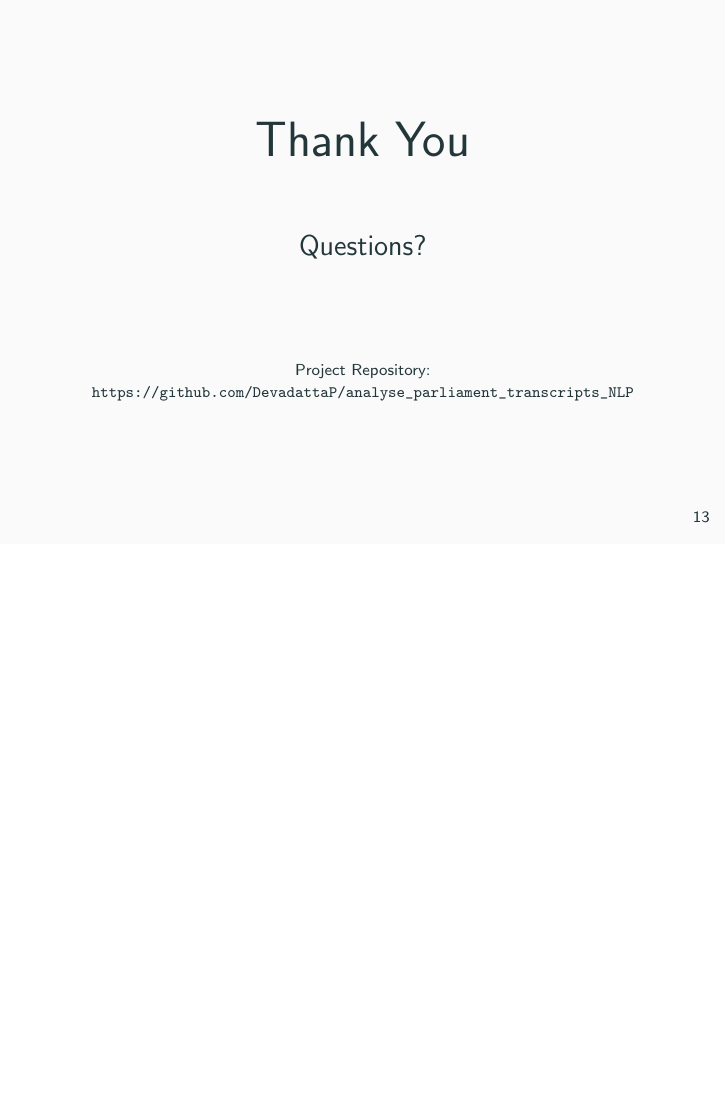
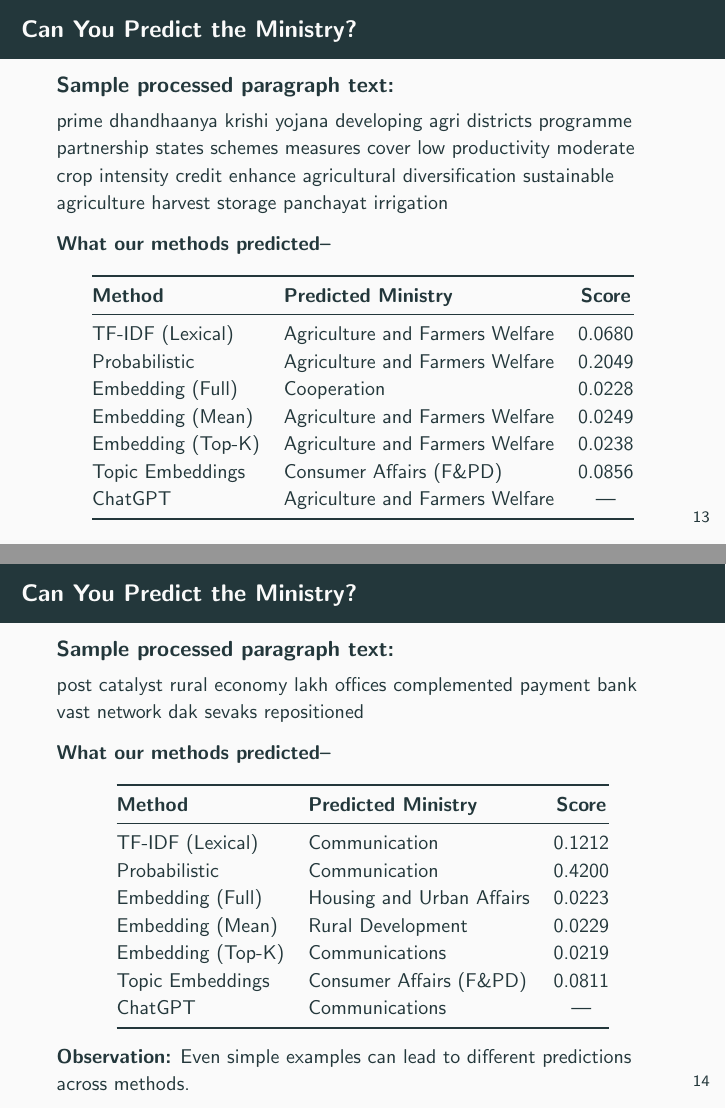
Before and after one commit to DevadattaP/analyse_parliament_transcripts_NLP, LaTeX slides (documentation/NLP_project_PPT.tex): page 14 of 14 before the commit and pages 14 and 15 of 16 after it, the two joined at a grey line, the shorter picture padded with empty space. Compiled offline with pdfLaTeX.

Commit message:
final PPT

```diff
--- a/documentation/NLP_project_PPT.tex
+++ b/documentation/NLP_project_PPT.tex
@@ -16,7 +16,7 @@
 \subtitle{A Study of Representation Methods \\ [1em] DS5601: Natural Language Processing}
 \author{142502012 --- Devadatta Mahesh Pokharanakar \\ 142502010 --- Chilaka Sri Krishna Sai \\ 142502032 --- Vaddi Govardhan}
 \institute{Department of Data Science \\ IIT Palakkad}
-\date{\today}
+\date{April 21, 2026}
 
 \begin{document}
 
@@ -318,7 +318,72 @@ $Score(d) = \sum_{w} \sum_{t} P(d|w)\cdot P(t|w)\cdot P(d|t)$
 \textbf{Key Insight:} \centering Better models did not solve the problem \\ --- better representations did.
 \end{frame}
 
-% Slide 13
+% Slide: Interactive Example
+\begin{frame}{Can You Predict the Ministry?}
+
+\textbf{Sample processed paragraph text:}
+\vspace{-0.9em}
+\small
+\begin{block}{}
+prime dhandhaanya krishi yojana developing agri districts programme partnership states schemes measures cover low productivity moderate crop intensity  credit enhance agricultural diversification sustainable agriculture harvest storage panchayat irrigation
+\end{block}
+
+\textbf{What our methods predicted--}
+
+\begin{table}[]
+\centering
+\small
+\begin{tabular}{@{} l l c @{}}
+\toprule
+\textbf{Method} & \textbf{Predicted Ministry} & \textbf{Score} \\
+\midrule
+TF-IDF (Lexical) & Agriculture and Farmers Welfare & 0.0680 \\
+Probabilistic & Agriculture and Farmers Welfare & 0.2049 \\
+Embedding (Full) & Cooperation & 0.0228 \\
+Embedding (Mean) & Agriculture and Farmers Welfare & 0.0249 \\
+Embedding (Top-K) & Agriculture and Farmers Welfare & 0.0238 \\
+Topic Embeddings & Consumer Affairs (F\&PD) & 0.0856 \\
+ChatGPT & Agriculture and Farmers Welfare & --- \\
+\bottomrule
+\end{tabular}
+\end{table}
+
+\end{frame}
+
+% Slide: Interactive Example
+\begin{frame}{Can You Predict the Ministry?}
+
+\textbf{Sample processed paragraph text:}
+\vspace{-0.9em}
+\small
+\begin{block}{}
+post catalyst rural economy lakh offices complemented payment bank vast network dak sevaks repositioned
+\end{block}
+
+\textbf{What our methods predicted--}
+
+\begin{table}[]
+\centering
+\small
+\begin{tabular}{@{} l l c @{}}
+\toprule
+\textbf{Method} & \textbf{Predicted Ministry} & \textbf{Score} \\
+\midrule
+TF-IDF (Lexical) & Communication & 0.1212 \\
+Probabilistic & Communication & 0.4200 \\
+Embedding (Full) & Housing and Urban Affairs & 0.0223 \\
+Embedding (Mean) & Rural Development & 0.0229 \\
+Embedding (Top-K) & Communications & 0.0219 \\
+Topic Embeddings & Consumer Affairs (F\&PD) & 0.0811 \\
+ChatGPT & Communications & --- \\
+\bottomrule
+\end{tabular}
+\end{table}
+
+\textbf{Observation:} Even simple examples can lead to different predictions across methods.
+\end{frame}
+
+% Slide END
 \begin{frame}
 \centering
 \Huge Thank You
```
Also changed, not shown: documentation/NLP_project_PPT.pdf, documentation/NLP_project_PPT.tex (2 more changed lines).
